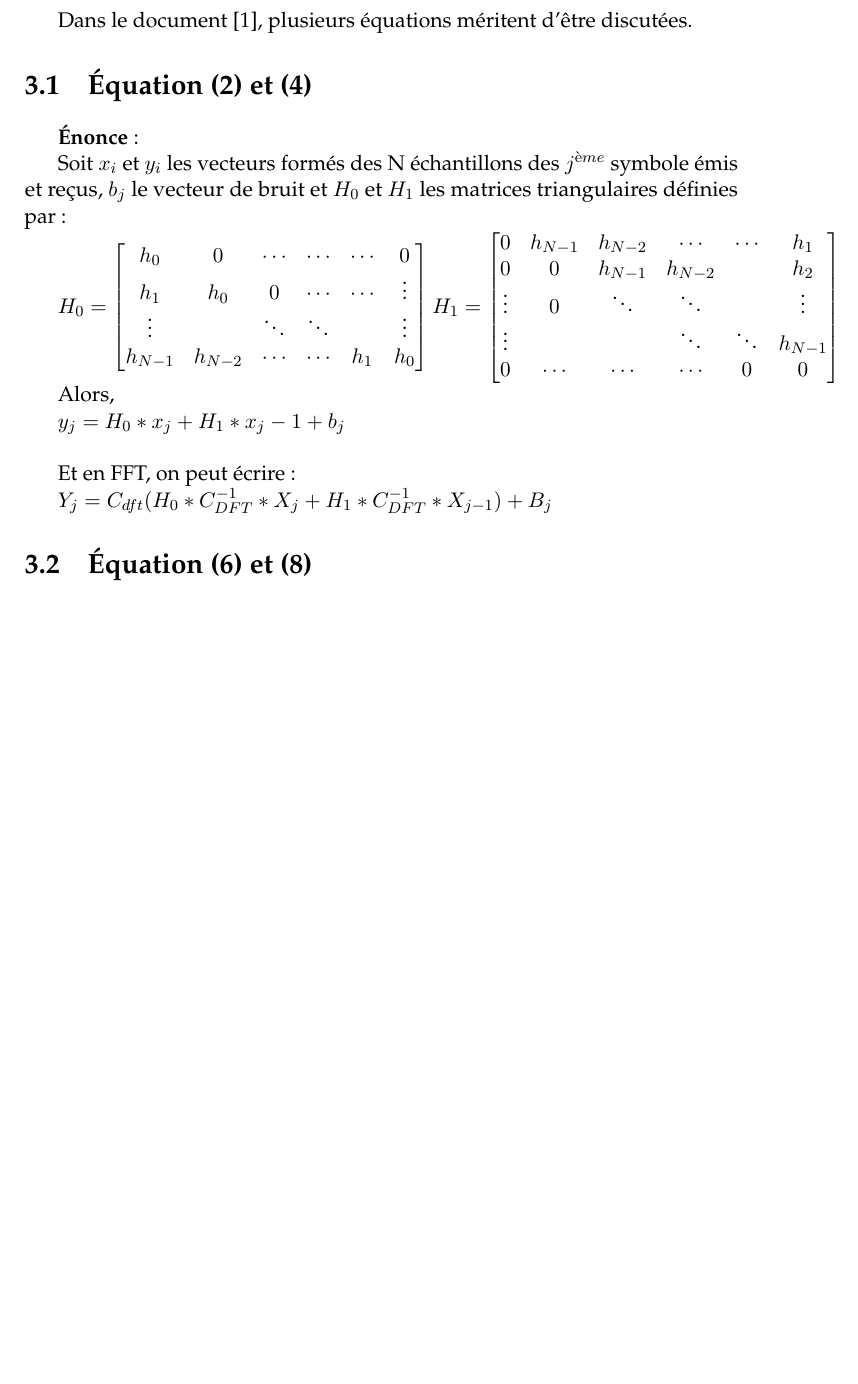
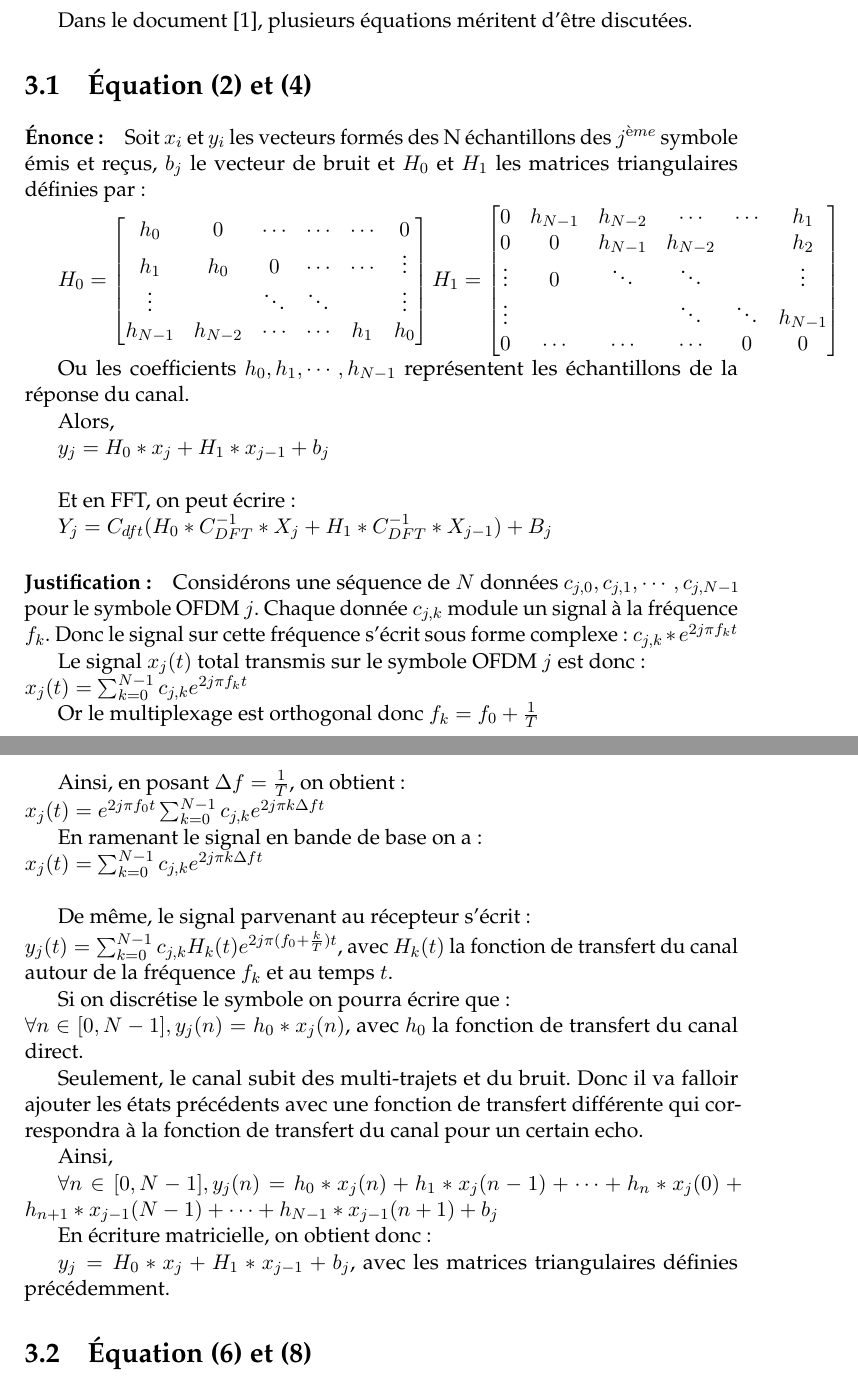
Before and after one commit to mic-rigaud/RadioCom, a LaTeX book (report/rapport_de_base.tex, which reads report/Partie/Question3a.tex): part of page 12 of 20 before the commit and two parts of pages 12 and 13 of 20 after it, the two joined at a grey line, cut so that both start at the same text, the shorter picture padded with empty space. Compiled offline with pdfLaTeX.

Commit message:
Question 3a

```diff
--- a/report/Partie/Question3a.tex
+++ b/report/Partie/Question3a.tex
@@ -4,9 +4,9 @@
 Dans le document \cite{sujet}, plusieurs équations méritent d'être discutées.
 
 \section{Équation (2) et (4)}
-\label{sec:ISI}
+\label{sec:24}
 
-\textbf{Énonce} :
+\paragraph{Énonce :}
 
 Soit $x_i$ et $y_i$ les vecteurs formés des N échantillons des $j^{ème}$
 symbole émis et reçus, $b_j$ le vecteur de bruit et $H_0$ et $H_1$ les matrices
@@ -32,19 +32,61 @@ $  $H_1=
 \end{bmatrix}
 $
 
+Ou les coefficients $h_0,h_1,\cdots,h_{N-1}$ représentent les échantillons de la
+réponse du canal.
+
 Alors,
 
-$ y_j = H_0*x_j+H_1*x_j-1+b_j$
+$ y_j = H_0*x_j+H_1*x_{j-1}+b_j$
 ~\\
 
 Et en FFT, on peut écrire:
 
 $ Y_j = C_{dft}(H_0*C_{DFT}^{-1}*X_j + H_1*C_{DFT}^{-1}*X_{j-1}) + B_j$
 
+\paragraph{Justification :}
+
+Considérons une séquence de $N$ données $c_{j,0},c_{j,1},\cdots,c_{j,N-1}$ pour le symbole
+OFDM $j$. Chaque donnée $c_{j,k}$ module un signal à la fréquence $f_k$. Donc le
+signal sur cette fréquence s'écrit sous forme complexe: $c_{j,k}*e^{2j\pi f_kt}$
+
+Le signal $x_j(t)$ total transmis sur le symbole OFDM $j$ est donc: \\
+$x_j(t)=\sum_{k=0}^{N-1}c_{j,k}e^{2j\pi f_kt}$
+
+Or le multiplexage est orthogonal donc $f_k=f_0+\frac{1}{T}$
+
+Ainsi, en posant $\Delta f = \frac{1}{T}$, on obtient: \\
+$x_j(t)=e^{2j\pi f_0t}\sum_{k=0}^{N-1}c_{j,k}e^{2j\pi k\Delta ft}$
+
+En ramenant le signal en bande de base on a:\\
+$x_j(t)=\sum_{k=0}^{N-1}c_{j,k}e^{2j\pi k\Delta ft}$
+~\\
+
+De même, le signal parvenant au récepteur s'écrit:\\
+$y_j(t)=\sum_{k=0}^{N-1}c_{j,k}H_k(t)e^{2j\pi (f_0+\frac{k}{T})t}$, avec $H_k(t)$ la
+fonction de transfert du canal autour de la fréquence $f_k$ et au temps $t$.
+
+Si on discrétise le symbole on pourra écrire que: \\
+$\forall n \in [0,N-1], y_j(n) = h_0*x_j(n)$, avec $h_0$ la fonction de
+transfert du canal direct.
+
+Seulement, le canal subit des multi-trajets et du bruit. Donc il va falloir
+ajouter les états précédents avec une fonction de transfert différente qui
+correspondra à la fonction de transfert du canal pour un certain echo.
+
+Ainsi,
+
+$\forall n \in [0,N-1], y_j(n) = h_0*x_j(n) + h_1*x_j(n-1) + \cdots
++h_{n}*x_j(0) + h_{n+1}*x_{j-1}(N-1) + \cdots + h_{N-1}*x_{j-1}(n+1) + b_j$
+
+En écriture matricielle, on obtient donc:
+
+$ y_j = H_0*x_j+H_1*x_{j-1}+b_j$, avec les matrices triangulaires définies précédemment.
 
 \section{Équation (6) et (8)}
 
-\textbf{Énonce : }
+\paragraph{Énonce :}
+
 
 L'égalisation doit fournir une estimation de $\widehat{X_j}$. Dans le domaine
 fréquentiel l'équation est:
```
Also changed, not shown: report/Partie/Question2.tex (+8 -10 lines), report/rapport_de_base.pdf.
